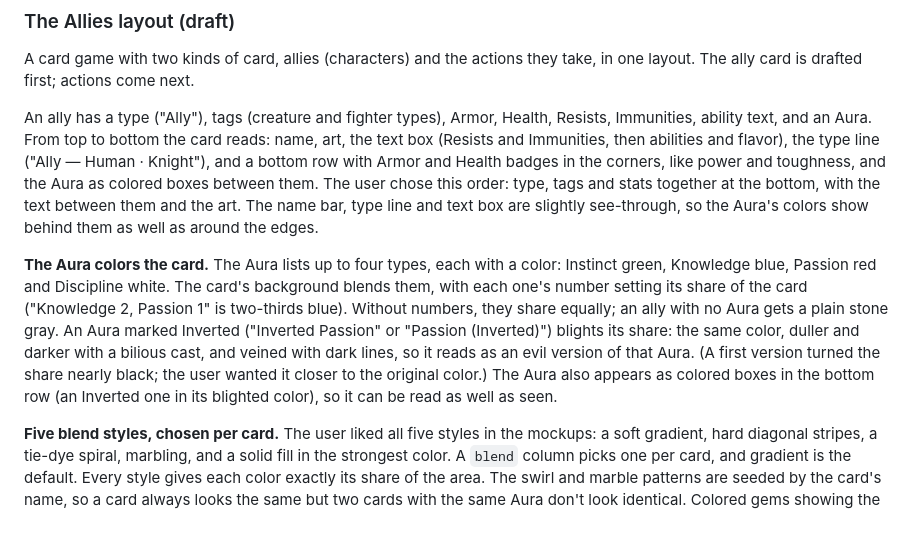
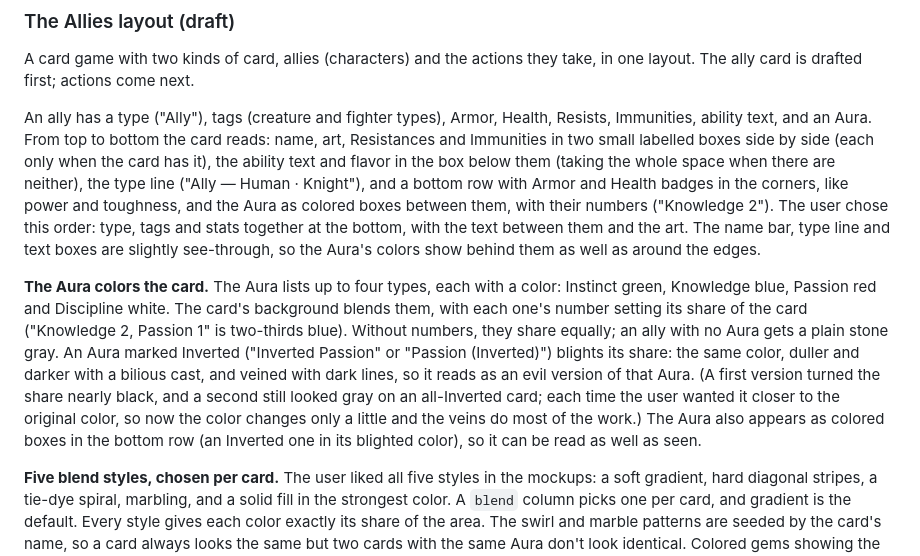
Before and after one commit to sessorach/Card-Builder, a Markdown page: DESIGN.md, the part around the change. Rendered like a GitHub page; blank space fills up the shorter version.

Commit message:
Design notes: Allies stat boxes and blight
Co-Authored-By: Claude Opus 5.5 <noreply@anthropic.com>
Claude-Session: https://claude.ai/code/session_01Ggo8Q7nA8Ki6BVEU5mDLXk

```diff
--- a/DESIGN.md
+++ b/DESIGN.md
@@ -316,13 +316,15 @@ take, in one layout. The ally card is drafted first; actions come next.
 
 An ally has a type ("Ally"), tags (creature and fighter types), Armor,
 Health, Resists, Immunities, ability text, and an Aura. From top to bottom the
-card reads: name, art, the text box (Resists and Immunities, then abilities and
-flavor), the type line ("Ally — Human · Knight"), and a bottom row with Armor
-and Health badges in the corners, like power and toughness, and the Aura as
-colored boxes between them. The user chose this order: type, tags and stats
-together at the bottom, with the text between them and the art. The name bar,
-type line and text box are slightly see-through, so the Aura's colors show
-behind them as well as around the edges.
+card reads: name, art, Resistances and Immunities in two small labelled boxes
+side by side (each only when the card has it), the ability text and flavor in
+the box below them (taking the whole space when there are neither), the type
+line ("Ally — Human · Knight"), and a bottom row with Armor and Health badges
+in the corners, like power and toughness, and the Aura as colored boxes
+between them, with their numbers ("Knowledge 2"). The user chose this order:
+type, tags and stats together at the bottom, with the text between them and
+the art. The name bar, type line and text boxes are slightly see-through, so
+the Aura's colors show behind them as well as around the edges.
 
 **The Aura colors the card.** The Aura lists up to four types, each with a
 color: Instinct green, Knowledge blue, Passion red and Discipline white. The
@@ -332,8 +334,11 @@ equally; an ally with no Aura gets a plain stone gray. An Aura marked Inverted
 ("Inverted Passion" or "Passion (Inverted)") blights its share: the same color,
 duller and darker with a bilious cast, and veined with dark lines, so it reads
 as an evil version of that Aura. (A first version turned the share nearly
-black; the user wanted it closer to the original color.) The Aura also appears as colored boxes in the bottom row (an
-Inverted one in its blighted color), so it can be read as well as seen.
+black, and a second still looked gray on an all-Inverted card; each time the
+user wanted it closer to the original color, so now the color changes only a
+little and the veins do most of the work.) The Aura also appears as colored
+boxes in the bottom row (an Inverted one in its blighted color), so it can be
+read as well as seen.
 
 **Five blend styles, chosen per card.** The user liked all five styles in the
 mockups: a soft gradient, hard diagonal stripes, a tie-dye spiral, marbling,
```
Also changed, not shown: CLAUDE.md (+1 -1 lines).
